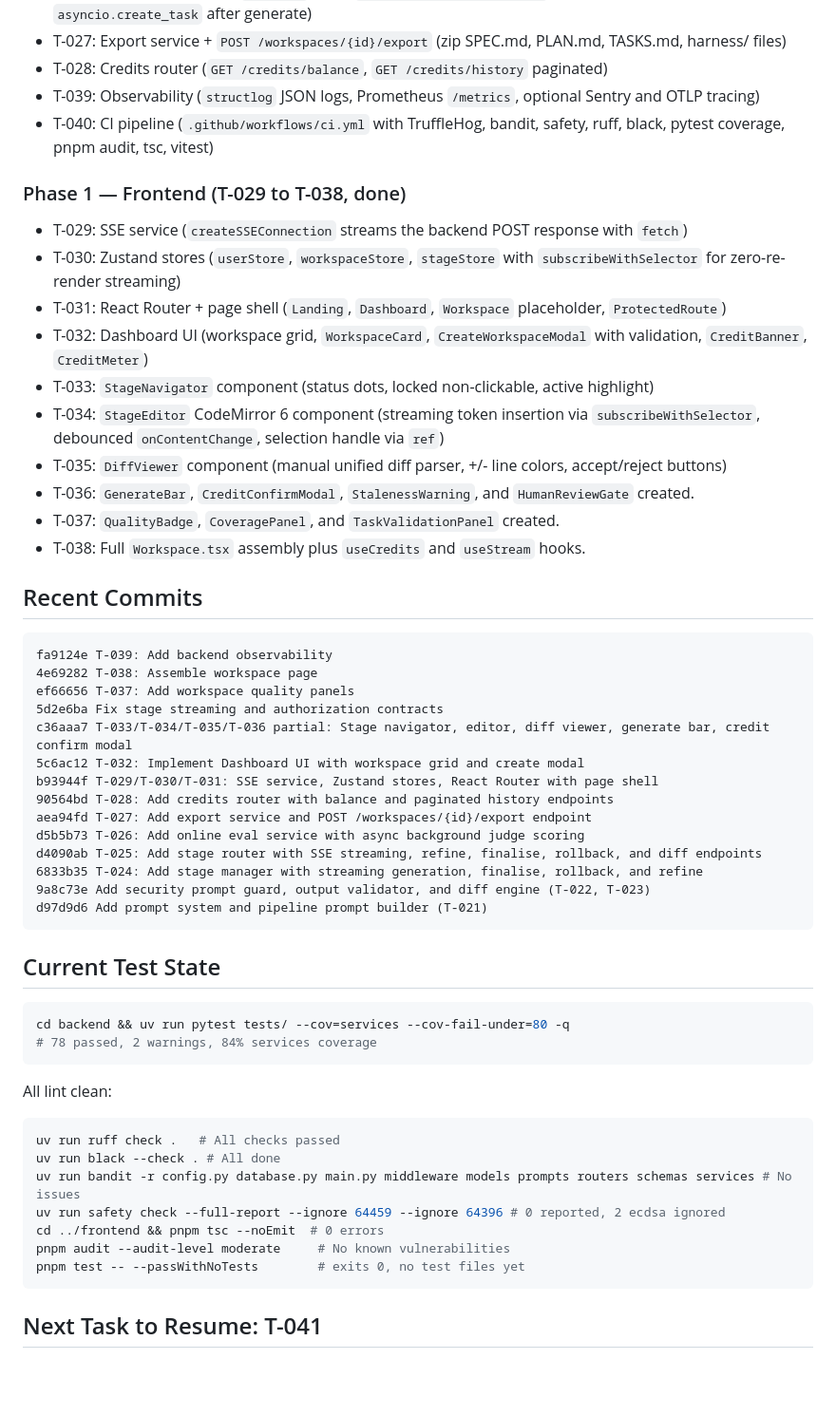
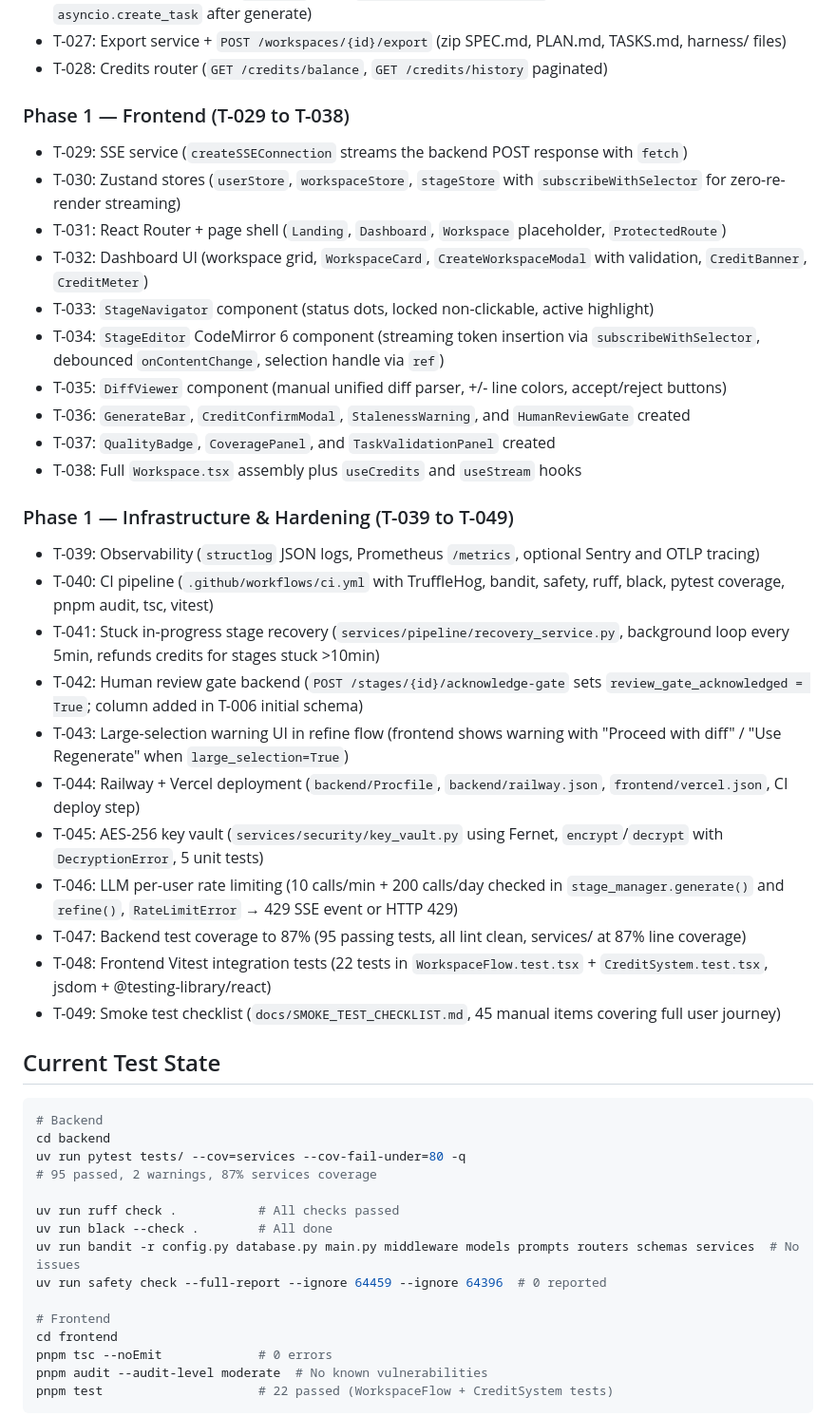
Before and after one commit to rsqrd-labs/specforge, a Markdown page: HANDOFF.md, the part around one of its changes. Shown at 95% size. Drawn GitHub-style; blank space fills up the shorter version.

````diff
--- a/HANDOFF.md
+++ b/HANDOFF.md
@@ -57,10 +58,8 @@ SpecForge is an AI-powered 4-stage pipeline that turns a plain-English problem s
 - T-026: Online eval service (`run_eval` using `claude-haiku-4-5-20251001` as judge, fired as `asyncio.create_task` after generate)
 - T-027: Export service + `POST /workspaces/{id}/export` (zip SPEC.md, PLAN.md, TASKS.md, harness/ files)
 - T-028: Credits router (`GET /credits/balance`, `GET /credits/history` paginated)
-- T-039: Observability (`structlog` JSON logs, Prometheus `/metrics`, optional Sentry and OTLP tracing)
-- T-040: CI pipeline (`.github/workflows/ci.yml` with TruffleHog, bandit, safety, ruff, black, pytest coverage, pnpm audit, tsc, vitest)
 
-### Phase 1 — Frontend (T-029 to T-038, done)
+### Phase 1 — Frontend (T-029 to T-038)
 - T-029: SSE service (`createSSEConnection` streams the backend POST response with `fetch`)
 - T-030: Zustand stores (`userStore`, `workspaceStore`, `stageStore` with `subscribeWithSelector` for zero-re-render streaming)
 - T-031: React Router + page shell (`Landing`, `Dashboard`, `Workspace` placeholder, `ProtectedRoute`)
@@ -68,46 +67,39 @@ SpecForge is an AI-powered 4-stage pipeline that turns a plain-English problem s
 - T-033: `StageNavigator` component (status dots, locked non-clickable, active highlight)
 - T-034: `StageEditor` CodeMirror 6 component (streaming token insertion via `subscribeWithSelector`, debounced `onContentChange`, selection handle via `ref`)
 - T-035: `DiffViewer` component (manual unified diff parser, +/- line colors, accept/reject buttons)
-- T-036: `GenerateBar`, `CreditConfirmModal`, `StalenessWarning`, and `HumanReviewGate` created.
-- T-037: `QualityBadge`, `CoveragePanel`, and `TaskValidationPanel` created.
-- T-038: Full `Workspace.tsx` assembly plus `useCredits` and `useStream` hooks.
+- T-036: `GenerateBar`, `CreditConfirmModal`, `StalenessWarning`, and `HumanReviewGate` created
+- T-037: `QualityBadge`, `CoveragePanel`, and `TaskValidationPanel` created
+- T-038: Full `Workspace.tsx` assembly plus `useCredits` and `useStream` hooks
 
-## Recent Commits
-
-```
-fa9124e T-039: Add backend observability
-4e69282 T-038: Assemble workspace page
-ef66656 T-037: Add workspace quality panels
-5d2e6ba Fix stage streaming and authorization contracts
-c36aaa7 T-033/T-034/T-035/T-036 partial: Stage navigator, editor, diff viewer, generate bar, credit confirm modal
-5c6ac12 T-032: Implement Dashboard UI with workspace grid and create modal
-b93944f T-029/T-030/T-031: SSE service, Zustand stores, React Router with page shell
-90564bd T-028: Add credits router with balance and paginated history endpoints
-aea94fd T-027: Add export service and POST /workspaces/{id}/export endpoint
-d5b5b73 T-026: Add online eval service with async background judge scoring
-d4090ab T-025: Add stage router with SSE streaming, refine, finalise, rollback, and diff endpoints
-6833b35 T-024: Add stage manager with streaming generation, finalise, rollback, and refine
-9a8c73e Add security prompt guard, output validator, and diff engine (T-022, T-023)
-d97d9d6 Add prompt system and pipeline prompt builder (T-021)
-```
+### Phase 1 — Infrastructure & Hardening (T-039 to T-049)
+- T-039: Observability (`structlog` JSON logs, Prometheus `/metrics`, optional Sentry and OTLP tracing)
+- T-040: CI pipeline (`.github/workflows/ci.yml` with TruffleHog, bandit, safety, ruff, black, pytest coverage, pnpm audit, tsc, vitest)
+- T-041: Stuck in-progress stage recovery (`services/pipeline/recovery_service.py`, background loop every 5min, refunds credits for stages stuck >10min)
+- T-042: Human review gate backend (`POST /stages/{id}/acknowledge-gate` sets `review_gate_acknowledged = True`; column added in T-006 initial schema)
+- T-043: Large-selection warning UI in refine flow (frontend shows warning with "Proceed with diff" / "Use Regenerate" when `large_selection=True`)
+- T-044: Railway + Vercel deployment (`backend/Procfile`, `backend/railway.json`, `frontend/vercel.json`, CI deploy step)
+- T-045: AES-256 key vault (`services/security/key_vault.py` using Fernet, `encrypt`/`decrypt` with `DecryptionError`, 5 unit tests)
+- T-046: LLM per-user rate limiting (10 calls/min + 200 calls/day checked in `stage_manager.generate()` and `refine()`, `RateLimitError` → 429 SSE event or HTTP 429)
+- T-047: Backend test coverage to 87% (95 passing tests, all lint clean, services/ at 87% line coverage)
+- T-048: Frontend Vitest integration tests (22 tests in `WorkspaceFlow.test.tsx` + `CreditSystem.test.tsx`, jsdom + @testing-library/react)
+- T-049: Smoke test checklist (`docs/SMOKE_TEST_CHECKLIST.md`, 45 manual items covering full user journey)
 
 ## Current Test State
 
 ```bash
-cd backend && uv run pytest tests/ --cov=services --cov-fail-under=80 -q
-# 78 passed, 2 warnings, 84% services coverage
+# Backend
+cd backend
+uv run pytest tests/ --cov=services --cov-fail-under=80 -q
+# 95 passed, 2 warnings, 87% services coverage
+
+uv run ruff check .           # All checks passed
+uv run black --check .        # All done
+uv run bandit -r config.py database.py main.py middleware models prompts routers schemas services  # No issues
+uv run safety check --full-report --ignore 64459 --ignore 64396  # 0 reported
+
+# Frontend
+cd frontend
+pnpm tsc --noEmit             # 0 errors
+pnpm audit --audit-level moderate  # No known vulnerabilities
+pnpm test                     # 22 passed (WorkspaceFlow + CreditSystem tests)
 ```
-
-All lint clean:
-```bash
-uv run ruff check .   # All checks passed
-uv run black --check . # All done
-uv run bandit -r config.py database.py main.py middleware models prompts routers schemas services # No issues
-uv run safety check --full-report --ignore 64459 --ignore 64396 # 0 reported, 2 ecdsa ignored
-cd ../frontend && pnpm tsc --noEmit  # 0 errors
-pnpm audit --audit-level moderate     # No known vulnerabilities
-pnpm test -- --passWithNoTests        # exits 0, no test files yet
-```
-
-## Next Task to Resume: T-041
-
````
Also changed, not shown: other parts of HANDOFF.md (+79 -98 lines).
